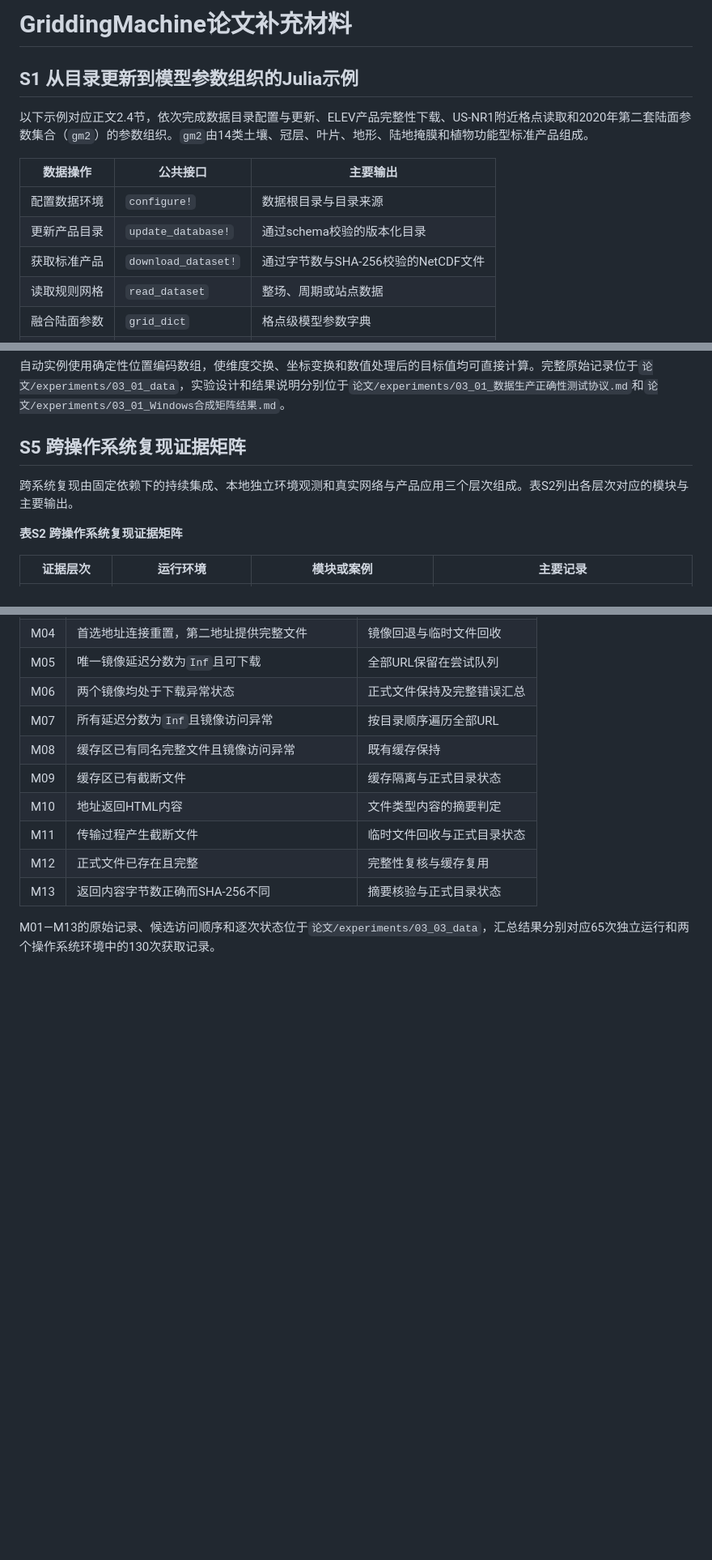
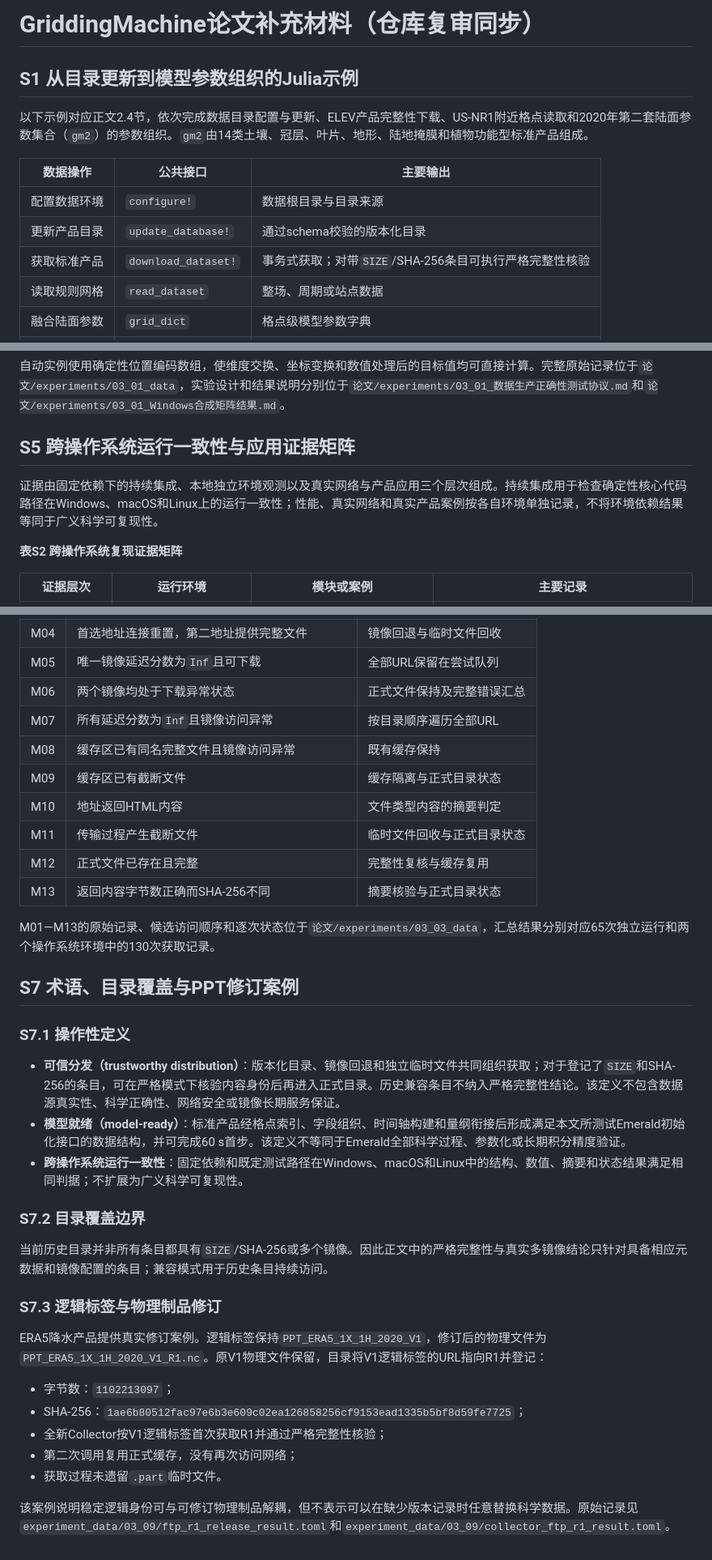
Before and after one commit to jhOo1/GriddingMachine_Reaserach, a Markdown page: 论文/GriddingMachine论文补充材料.md, 3 parts joined by grey strips. Shown at 81% size. Drawn GitHub-style; blank space fills up the shorter version.

Commit message:
同步补充材料的证据边界与修订案例

```diff
--- a/论文/GriddingMachine论文补充材料.md
+++ b/论文/GriddingMachine论文补充材料.md
@@ -1,4 +1,4 @@
-# GriddingMachine论文补充材料
+# GriddingMachine论文补充材料（仓库复审同步）
 
 ## S1 从目录更新到模型参数组织的Julia示例
 
@@ -8,7 +8,7 @@
 |---|---|---|
 | 配置数据环境 | `configure!` | 数据根目录与目录来源 |
 | 更新产品目录 | `update_database!` | 通过schema校验的版本化目录 |
-| 获取标准产品 | `download_dataset!` | 通过字节数与SHA-256校验的NetCDF文件 |
+| 获取标准产品 | `download_dataset!` | 事务式获取；对带`SIZE`/SHA-256条目可执行严格完整性核验 |
 | 读取规则网格 | `read_dataset` | 整场、周期或站点数据 |
 | 融合陆面参数 | `grid_dict` | 格点级模型参数字典 |
 | 组织气象驱动 | `grid_weather` | 格点级气象时间序列 |
@@ -60,9 +60,9 @@ Collector在单标签获取之外提供目录更新、全库同步、历史数
 
 自动实例使用确定性位置编码数组，使维度交换、坐标变换和数值处理后的目标值均可直接计算。完整原始记录位于`论文/experiments/03_01_data`，实验设计和结果说明分别位于`论文/experiments/03_01_数据生产正确性测试协议.md`和`论文/experiments/03_01_Windows合成矩阵结果.md`。
 
-## S5 跨操作系统复现证据矩阵
+## S5 跨操作系统运行一致性与应用证据矩阵
 
-跨系统复现由固定依赖下的持续集成、本地独立环境观测和真实网络与产品应用三个层次组成。表S2列出各层次对应的模块与主要输出。
+证据由固定依赖下的持续集成、本地独立环境观测以及真实网络与产品应用三个层次组成。持续集成用于检查确定性核心代码路径在Windows、macOS和Linux上的运行一致性；性能、真实网络和真实产品案例按各自环境单独记录，不将环境依赖结果等同于广义科学可复现性。
 
 **表S2 跨操作系统复现证据矩阵**
 
@@ -102,3 +102,28 @@ Collector在单标签获取之外提供目录更新、全库同步、历史数
 | M13 | 返回内容字节数正确而SHA-256不同 | 摘要核验与正式目录状态 |
 
 M01—M13的原始记录、候选访问顺序和逐次状态位于`论文/experiments/03_03_data`，汇总结果分别对应65次独立运行和两个操作系统环境中的130次获取记录。
+
+
+## S7 术语、目录覆盖与PPT修订案例
+
+### S7.1 操作性定义
+
+- **可信分发（trustworthy distribution）**：版本化目录、镜像回退和独立临时文件共同组织获取；对于登记了`SIZE`和SHA-256的条目，可在严格模式下核验内容身份后再进入正式目录。历史兼容条目不纳入严格完整性结论。该定义不包含数据源真实性、科学正确性、网络安全或镜像长期服务保证。
+- **模型就绪（model-ready）**：标准产品经格点索引、字段组织、时间轴构建和量纲衔接后形成满足本文所测试Emerald初始化接口的数据结构，并可完成60 s首步。该定义不等同于Emerald全部科学过程、参数化或长期积分精度验证。
+- **跨操作系统运行一致性**：固定依赖和既定测试路径在Windows、macOS和Linux中的结构、数值、摘要和状态结果满足相同判据；不扩展为广义科学可复现性。
+
+### S7.2 目录覆盖边界
+
+当前历史目录并非所有条目都具有`SIZE`/SHA-256或多个镜像。因此正文中的严格完整性与真实多镜像结论只针对具备相应元数据和镜像配置的条目；兼容模式用于历史条目持续访问。
+
+### S7.3 逻辑标签与物理制品修订
+
+ERA5降水产品提供真实修订案例。逻辑标签保持`PPT_ERA5_1X_1H_2020_V1`，修订后的物理文件为`PPT_ERA5_1X_1H_2020_V1_R1.nc`。原V1物理文件保留，目录将V1逻辑标签的URL指向R1并登记：
+
+- 字节数：`1102213097`；
+- SHA-256：`1ae6b80512fac97e6b3e609c02ea126858256cf9153ead1335b5bf8d59fe7725`；
+- 全新Collector按V1逻辑标签首次获取R1并通过严格完整性核验；
+- 第二次调用复用正式缓存，没有再次访问网络；
+- 获取过程未遗留`.part`临时文件。
+
+该案例说明稳定逻辑身份可与可修订物理制品解耦，但不表示可以在缺少版本记录时任意替换科学数据。原始记录见`experiment_data/03_09/ftp_r1_release_result.toml`和`experiment_data/03_09/collector_ftp_r1_result.toml`。
```
Also changed, not shown: other parts of 论文/GriddingMachine论文补充材料.md (+3 -3 lines).
